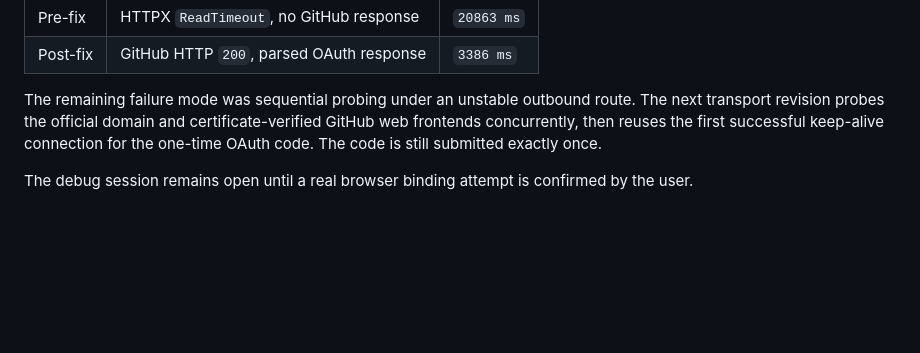
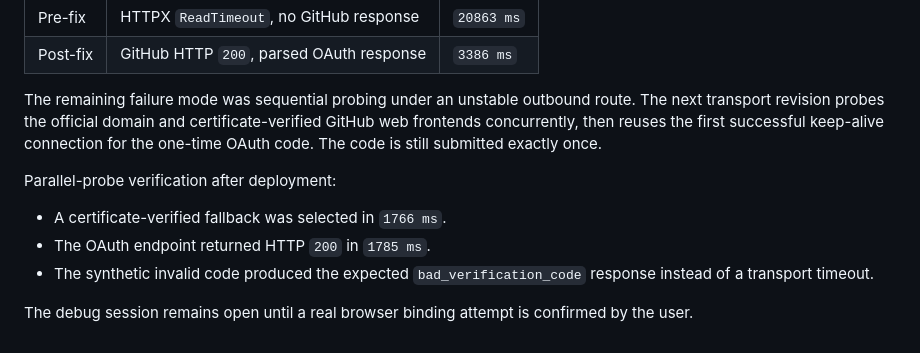
Before and after one commit to Game-Client-Knowledge/Web, a Markdown page: debug-github-oauth-timeout.md, the part around the change. Rendered like a GitHub page; blank space fills up the shorter version.

Commit message:
debug: record parallel OAuth transport evidence

```diff
--- a/debug-github-oauth-timeout.md
+++ b/debug-github-oauth-timeout.md
@@ -80,5 +80,12 @@ certificate-verified GitHub web frontends concurrently, then reuses the first
 successful keep-alive connection for the one-time OAuth code. The code is
 still submitted exactly once.
 
+Parallel-probe verification after deployment:
+
+- A certificate-verified fallback was selected in `1766 ms`.
+- The OAuth endpoint returned HTTP `200` in `1785 ms`.
+- The synthetic invalid code produced the expected `bad_verification_code`
+  response instead of a transport timeout.
+
 The debug session remains open until a real browser binding attempt is
 confirmed by the user.
```
